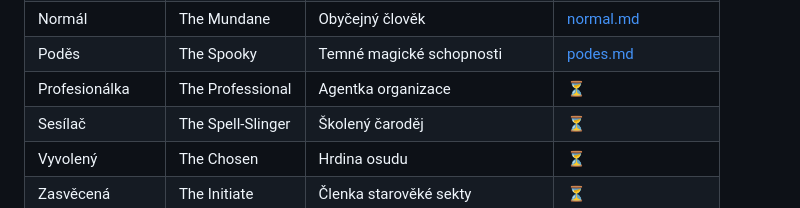
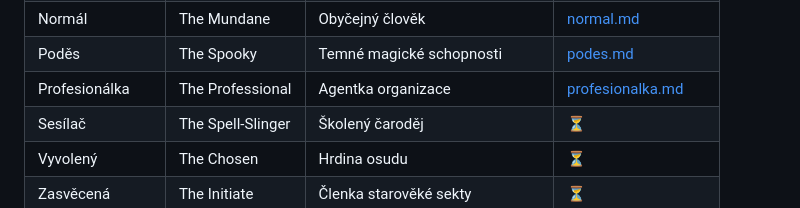
Before and after one commit to Brux-cz/motw-tools, a Markdown page: docs/rules/04-lovci-a-playbooky.md, the part around the change. Drawn GitHub-style.

Commit message:
Add complete Professional playbook data (Profesionálka)
Full attributes (all +2 Cool), armor choices, heavy + standard weapons,
Organization system (10 perks, 9 drawbacks), and all 8 moves including
Deal with the Agency roll, Bottle It Up hold, and Medic healing.

https://claude.ai/code/session_018PtpmjvMNkiFLqCPgL1cJy

```diff
--- a/docs/rules/04-lovci-a-playbooky.md
+++ b/docs/rules/04-lovci-a-playbooky.md
@@ -257,7 +257,7 @@ Vyžaduje **Vysokou magii**. Hod: 2d6 - Podivínství (čím podivnější, tím
 | Netvor | The Monstrous | Příšera na straně dobra | [netvor.md](playbooky/netvor.md) |
 | Normál | The Mundane | Obyčejný člověk | [normal.md](playbooky/normal.md) |
 | Poděs | The Spooky | Temné magické schopnosti | [podes.md](playbooky/podes.md) |
-| Profesionálka | The Professional | Agentka organizace | ⏳ |
+| Profesionálka | The Professional | Agentka organizace | [profesionalka.md](playbooky/profesionalka.md) |
 | Sesílač | The Spell-Slinger | Školený čaroděj | ⏳ |
 | Vyvolený | The Chosen | Hrdina osudu | ⏳ |
 | Zasvěcená | The Initiate | Členka starověké sekty | ⏳ |
```
Also changed, not shown: 1 other file.
